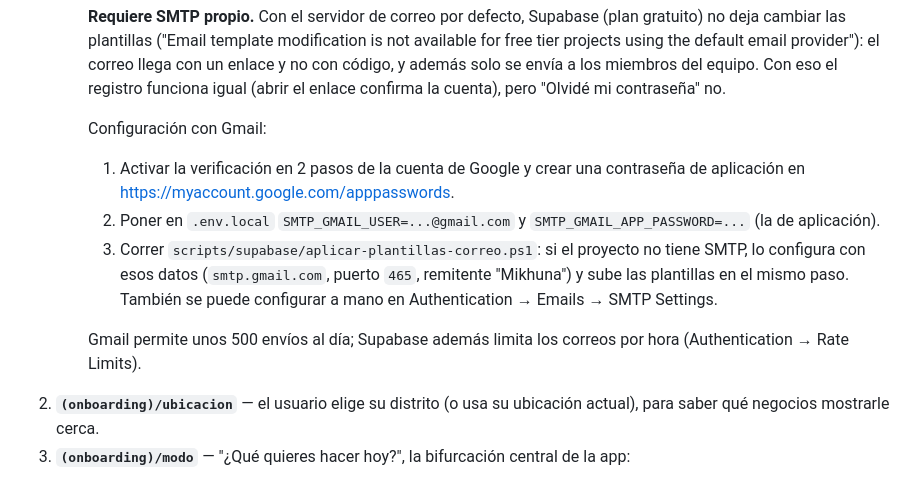
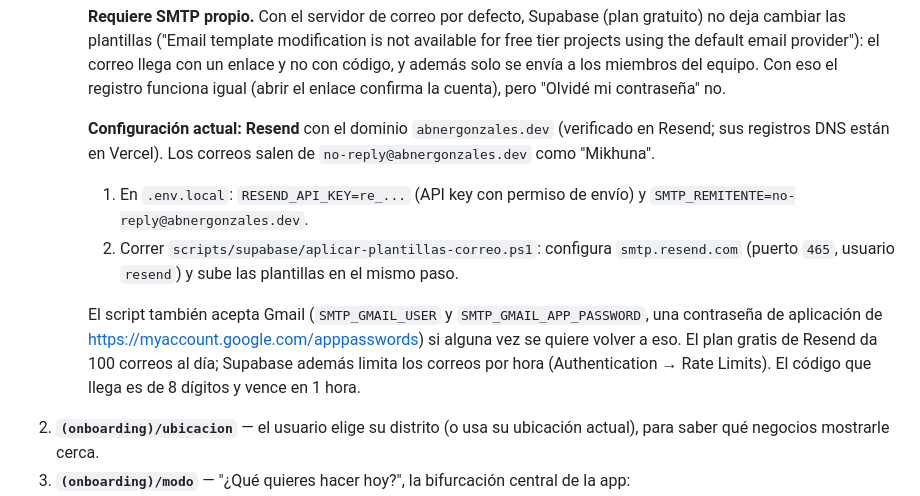
Before and after one commit to EdwardPM05/mikhuna, a Markdown page: docs/FLUJOS.md, the part around the change. GitHub-like rendering.

Commit message:
docs(correos): el SMTP ahora es Resend con abnergonzales.dev

```diff
--- a/docs/FLUJOS.md
+++ b/docs/FLUJOS.md
@@ -24,15 +24,17 @@
      provider"): el correo llega con un enlace y no con código, y además solo se envía a los miembros del equipo.
      Con eso el registro funciona igual (abrir el enlace confirma la cuenta), pero "Olvidé mi contraseña" no.
 
-     Configuración con Gmail:
-     1. Activar la verificación en 2 pasos de la cuenta de Google y crear una contraseña de aplicación en
-        https://myaccount.google.com/apppasswords.
-     2. Poner en `.env.local` `SMTP_GMAIL_USER=...@gmail.com` y `SMTP_GMAIL_APP_PASSWORD=...` (la de aplicación).
-     3. Correr `scripts/supabase/aplicar-plantillas-correo.ps1`: si el proyecto no tiene SMTP, lo configura con esos
-        datos (`smtp.gmail.com`, puerto `465`, remitente "Mikhuna") y sube las plantillas en el mismo paso.
-        También se puede configurar a mano en Authentication → Emails → SMTP Settings.
+     **Configuración actual: Resend** con el dominio `abnergonzales.dev` (verificado en Resend; sus registros DNS
+     están en Vercel). Los correos salen de `no-reply@abnergonzales.dev` como "Mikhuna".
+     1. En `.env.local`: `RESEND_API_KEY=re_...` (API key con permiso de envío) y
+        `SMTP_REMITENTE=no-reply@abnergonzales.dev`.
+     2. Correr `scripts/supabase/aplicar-plantillas-correo.ps1`: configura `smtp.resend.com` (puerto `465`, usuario
+        `resend`) y sube las plantillas en el mismo paso.
 
-     Gmail permite unos 500 envíos al día; Supabase además limita los correos por hora (Authentication → Rate Limits).
+     El script también acepta Gmail (`SMTP_GMAIL_USER` y `SMTP_GMAIL_APP_PASSWORD`, una contraseña de aplicación de
+     https://myaccount.google.com/apppasswords) si alguna vez se quiere volver a eso. El plan gratis de Resend da
+     100 correos al día; Supabase además limita los correos por hora (Authentication → Rate Limits). El código que llega
+     es de 8 dígitos y vence en 1 hora.
 2. **`(onboarding)/ubicacion`** — el usuario elige su distrito (o usa su ubicación actual), para saber qué negocios mostrarle cerca.
 3. **`(onboarding)/modo`** — "¿Qué quieres hacer hoy?", la bifurcación central de la app:
    - **"Quiero planear mi semana"** → entra al Flujo A (`(plan)/negocio`).
```
